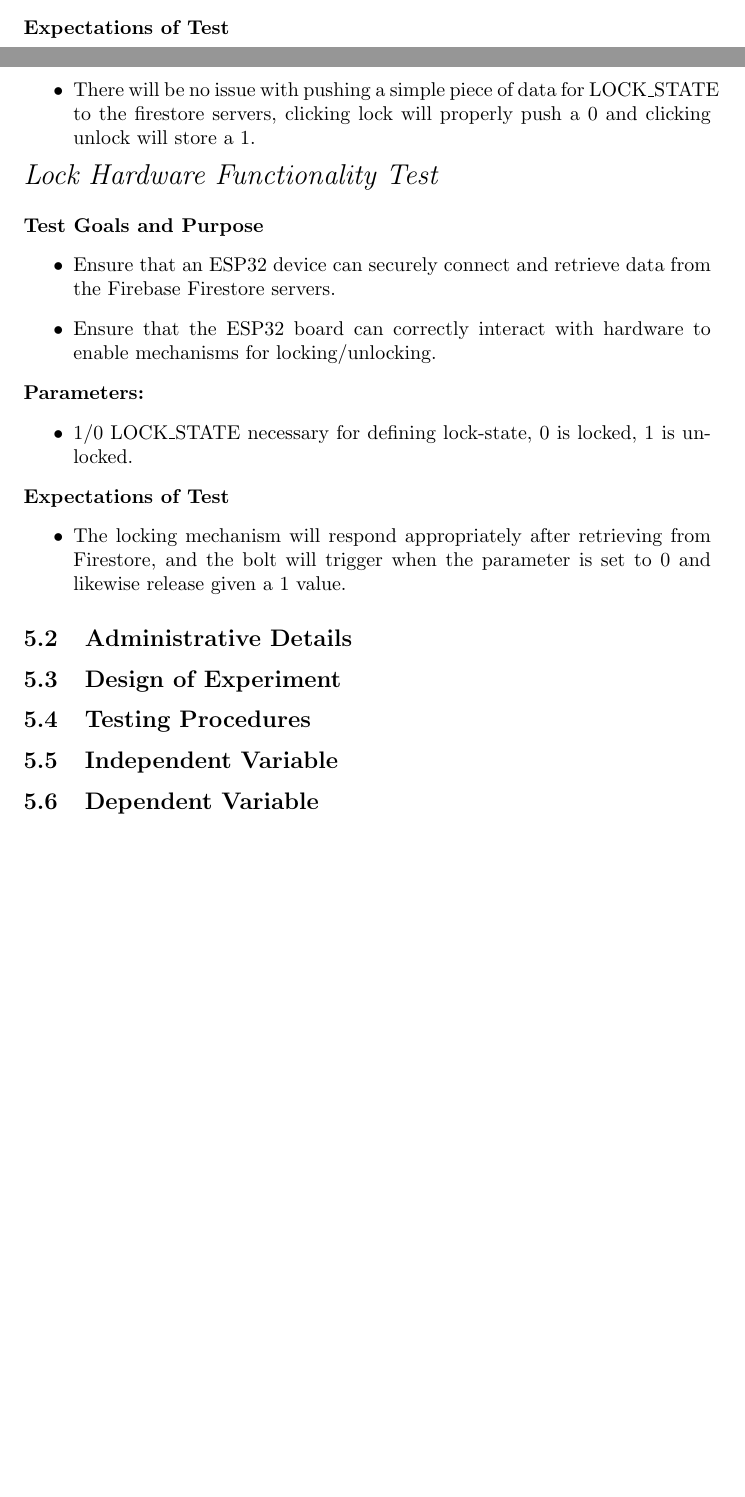
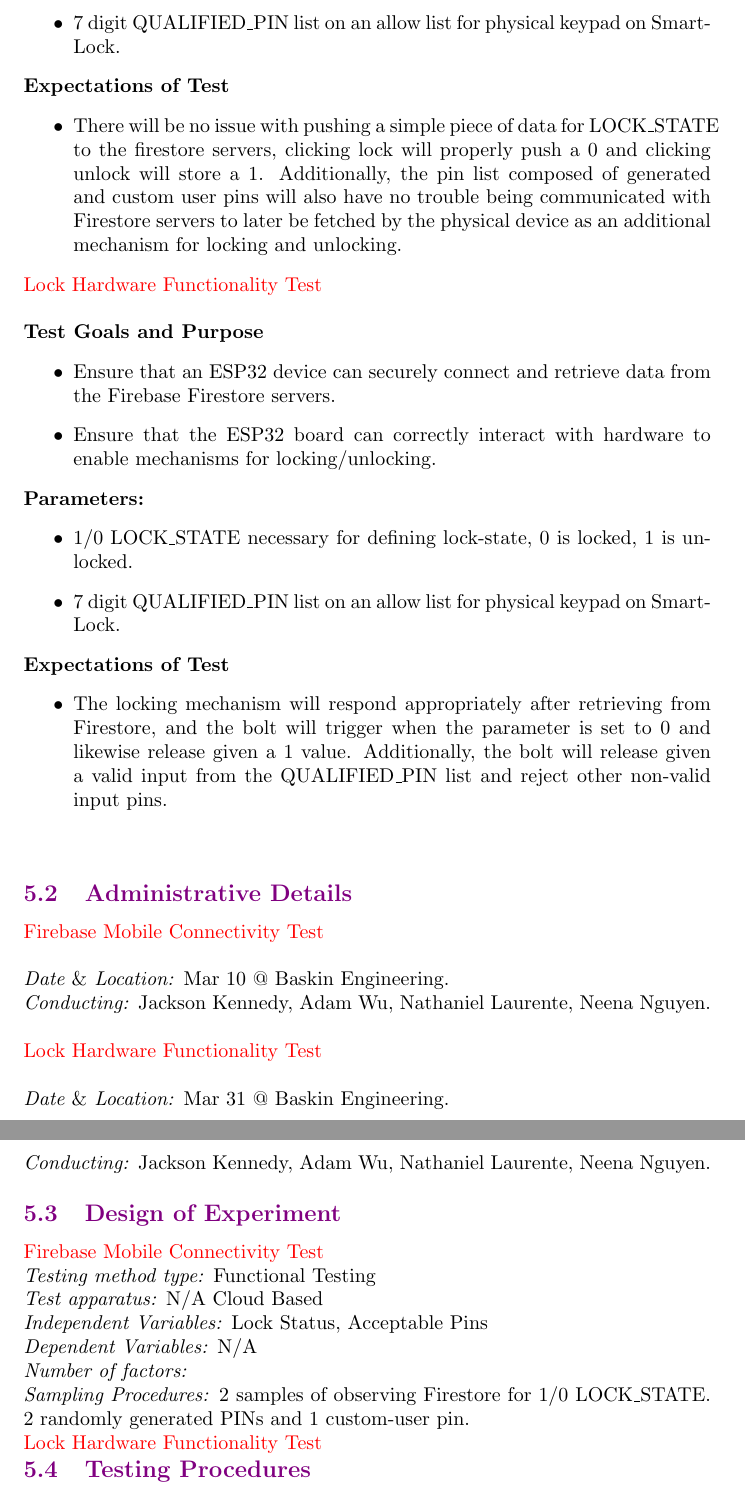
Before and after one commit to neenanhi/CSE123_Project, a LaTeX document (docs/submission3/submission3.tex, which reads docs/submission3/TestPlan.tex): two parts of pages 6 and 7 of 7 before the commit and two parts of pages 7 and 8 of 8 after it, joined at a grey line, cut at the place of the change, the shorter picture padded with empty space. Compiled offline with pdfLaTeX.

Commit message:
updating packages and test plan

```diff
--- a/docs/submission3/TestPlan.tex
+++ b/docs/submission3/TestPlan.tex
@@ -15,19 +14,18 @@
 \begin{itemize}
 
 \item 1/0 LOCK$\_$STATE necessary for defining lock-state, 1 is unlocked, 0 is locked.
+\item 7 digit QUALIFIED$\_$PIN list on an allow list for physical keypad on SmartLock.
 
 \end{itemize}
 \textbf{Expectations of Test}
 \begin{itemize}
 
-\item There will be no issue with pushing a simple piece of data for LOCK$\_$STATE to the firestore servers, clicking lock will properly push a 0 and clicking unlock will store a 1.
+\item There will be no issue with pushing a simple piece of data for LOCK$\_$STATE to the firestore servers, clicking lock will properly push a 0 and clicking unlock will store a 1. Additionally, the pin list composed of generated and custom user pins will also have no trouble being communicated with Firestore servers to later be fetched by the physical device as an additional mechanism for locking and unlocking.
 
 \end{itemize}
-\Large
-\textit{Lock Hardware Functionality Test}
+\textcolor{red}{Lock Hardware Functionality Test}
 \newline
 \newline
-\normalsize
 \textbf{Test Goals and Purpose}
 \begin{itemize}
     \item Ensure that an ESP32 device can securely connect and retrieve data from the Firebase Firestore servers.
@@ -37,20 +35,45 @@
 \begin{itemize}
 
 \item 1/0 LOCK$\_$STATE necessary for defining lock-state, 0 is locked, 1 is unlocked.
+\item 7 digit QUALIFIED$\_$PIN list on an allow list for physical keypad on SmartLock.
 
 \end{itemize}
 \textbf{Expectations of Test}
 \begin{itemize}
 
-\item The locking mechanism will respond appropriately after retrieving from Firestore, and the bolt will trigger when the parameter is set to 0 and likewise release given a 1 value.
+\item The locking mechanism will respond appropriately after retrieving from Firestore, and the bolt will trigger when the parameter is set to 0 and likewise release given a 1 value. Additionally, the bolt will release given a valid input from the QUALIFIED$\_$PIN list and reject other non-valid input pins.
 
 \end{itemize}
-\subsection{Administrative Details}
-
-\subsection{Design of Experiment}
-
-\subsection{Testing Procedures}
-
-\subsection{Independent Variable}
-
-\subsection{Dependent Variable}
+\textcolor{violet}{\subsection{Administrative Details}}
+\noindent\textcolor{red}{Firebase Mobile Connectivity Test}
+\newline
+\newline
+\textit{Date $\&$ Location:} Mar 10 @ Baskin Engineering.
+\newline
+\textit{Conducting:} Jackson Kennedy, Adam Wu, Nathaniel Laurente, Neena Nguyen.
+\newline
+\newline
+\textcolor{red}{Lock Hardware Functionality Test}
+\newline
+\newline
+\textit{Date $\&$ Location:} Mar 31 @ Baskin Engineering.
+\newline
+\textit{Conducting:} Jackson Kennedy, Adam Wu, Nathaniel Laurente, Neena Nguyen.
+\newline
+\textcolor{violet}{\subsection{Design of Experiment}}
+\noindent\textcolor{red}{Firebase Mobile Connectivity Test}
+\newline
+\textit{Testing method type:} Functional Testing
+\newline
+\textit{Test apparatus:} N/A Cloud Based
+\newline
+\textit{Independent Variables:} Lock Status, Acceptable Pins
+\newline
+\textit{Dependent Variables:} N/A
+\newline
+\textit{Number of factors:}
+\newline
+\textit{Sampling Procedures:} 2 samples of observing Firestore for 1/0 LOCK$\_$STATE. 2 randomly generated PINs and 1 custom-user pin.
+\newline
+\textcolor{red}{Lock Hardware Functionality Test}
+\textcolor{violet}{\subsection{Testing Procedures}}
--- a/docs/submission3/submission3.tex
+++ b/docs/submission3/submission3.tex
@@ -6,6 +6,7 @@
 \usepackage{graphicx}
 \usepackage{subcaption}
 \usepackage{hyperref}
+\usepackage{xcolor}
 \hypersetup{ % Got from overleaf example page
     colorlinks=true,
     linkcolor=blue,
```
Also changed, not shown: docs/submission3/TestPlan.tex (7 more changed lines).
